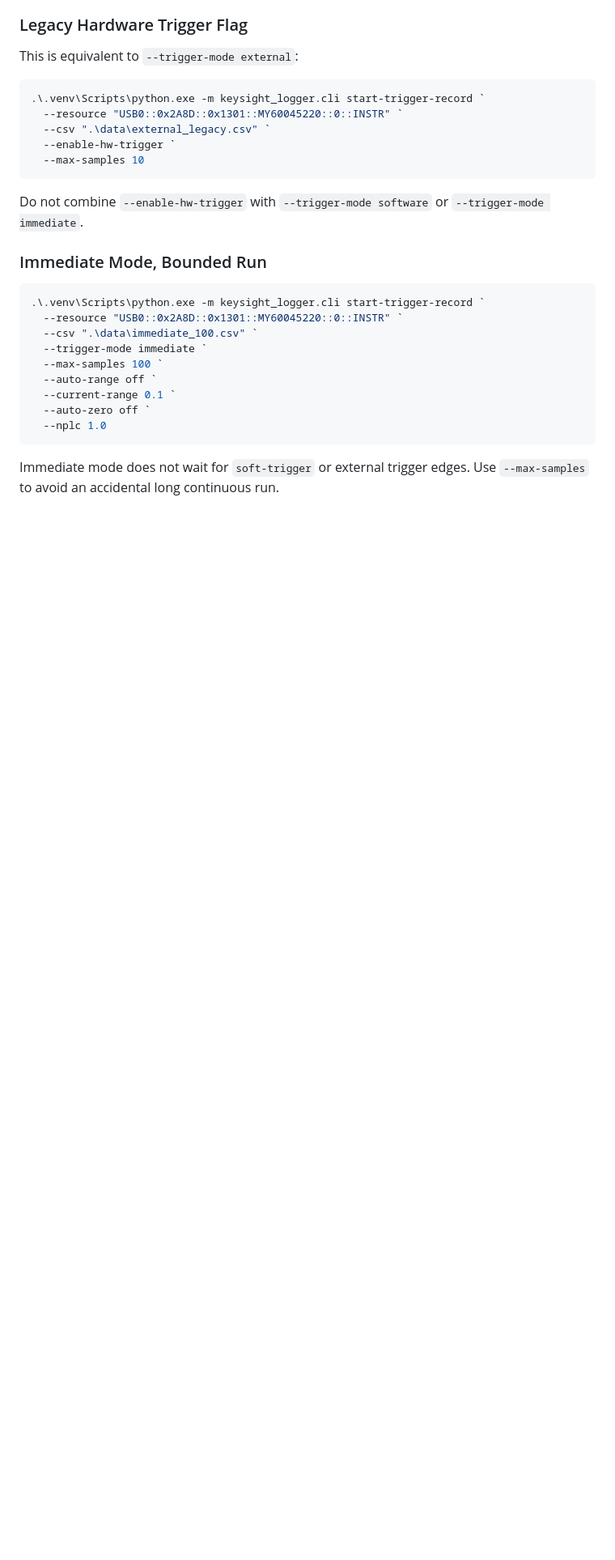
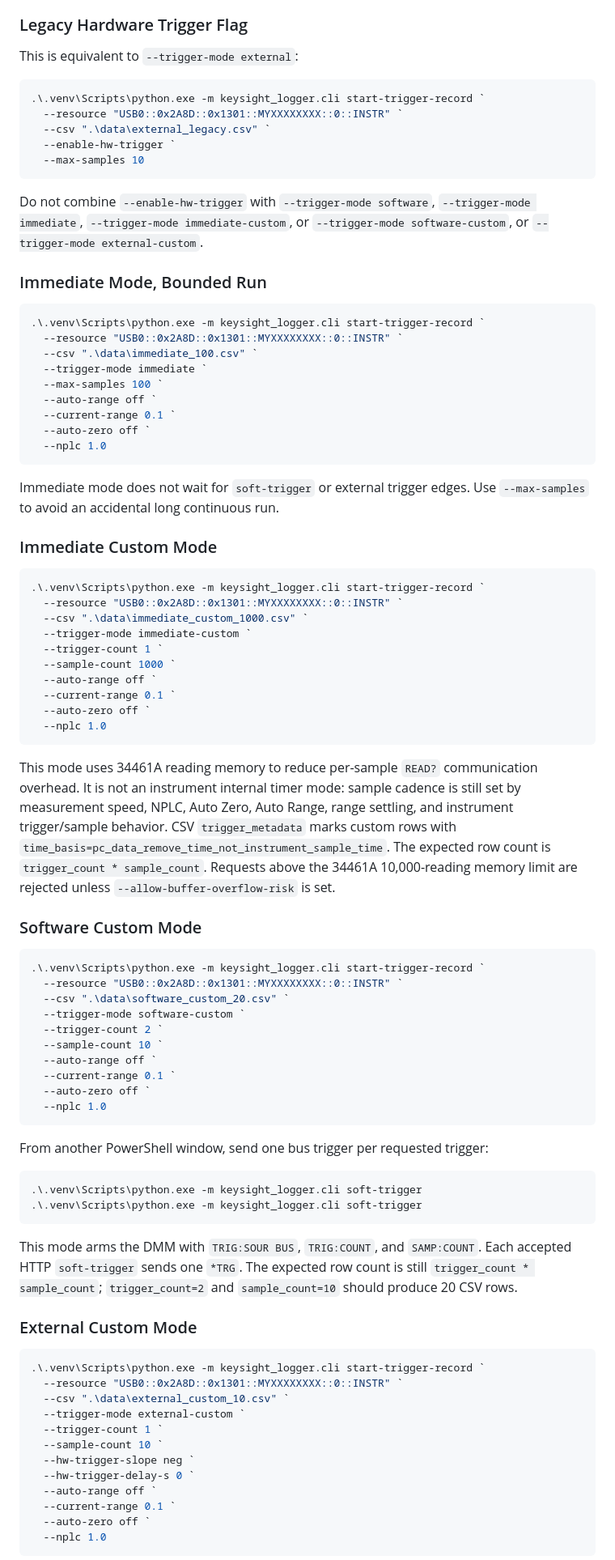
Before and after one commit to tom758258/meters-tool, a Markdown page: README.md, the part around one of its changes. Shown at 81% size. Drawn GitHub-style; blank space fills up the shorter version.

````diff
--- a/README.md
+++ b/README.md
@@ -228,20 +260,21 @@ This is equivalent to `--trigger-mode external`:
 
 ```powershell
 .\.venv\Scripts\python.exe -m keysight_logger.cli start-trigger-record `
-  --resource "USB0::0x2A8D::0x1301::MY60045220::0::INSTR" `
+  --resource "USB0::0x2A8D::0x1301::MYXXXXXXXX::0::INSTR" `
   --csv ".\data\external_legacy.csv" `
   --enable-hw-trigger `
   --max-samples 10
 ```
 
-Do not combine `--enable-hw-trigger` with `--trigger-mode software` or
-`--trigger-mode immediate`.
+Do not combine `--enable-hw-trigger` with `--trigger-mode software`,
+`--trigger-mode immediate`, `--trigger-mode immediate-custom`, or
+`--trigger-mode software-custom`, or `--trigger-mode external-custom`.
 
 ### Immediate Mode, Bounded Run
 
 ```powershell
 .\.venv\Scripts\python.exe -m keysight_logger.cli start-trigger-record `
-  --resource "USB0::0x2A8D::0x1301::MY60045220::0::INSTR" `
+  --resource "USB0::0x2A8D::0x1301::MYXXXXXXXX::0::INSTR" `
   --csv ".\data\immediate_100.csv" `
   --trigger-mode immediate `
   --max-samples 100 `
@@ -254,3 +287,71 @@ Do not combine `--enable-hw-trigger` with `--trigger-mode software` or
 Immediate mode does not wait for `soft-trigger` or external trigger edges. Use
 `--max-samples` to avoid an accidental long continuous run.
 
+### Immediate Custom Mode
+
+```powershell
+.\.venv\Scripts\python.exe -m keysight_logger.cli start-trigger-record `
+  --resource "USB0::0x2A8D::0x1301::MYXXXXXXXX::0::INSTR" `
+  --csv ".\data\immediate_custom_1000.csv" `
+  --trigger-mode immediate-custom `
+  --trigger-count 1 `
+  --sample-count 1000 `
+  --auto-range off `
+  --current-range 0.1 `
+  --auto-zero off `
+  --nplc 1.0
+```
+
+This mode uses 34461A reading memory to reduce per-sample `READ?` communication
+overhead. It is not an instrument internal timer mode: sample cadence is still
+set by measurement speed, NPLC, Auto Zero, Auto Range, range settling, and
+instrument trigger/sample behavior. CSV `trigger_metadata` marks custom rows
+with `time_basis=pc_data_remove_time_not_instrument_sample_time`.
+The expected row count is `trigger_count * sample_count`. Requests above the
+34461A 10,000-reading memory limit are rejected unless
+`--allow-buffer-overflow-risk` is set.
+
+### Software Custom Mode
+
+```powershell
+.\.venv\Scripts\python.exe -m keysight_logger.cli start-trigger-record `
+  --resource "USB0::0x2A8D::0x1301::MYXXXXXXXX::0::INSTR" `
+  --csv ".\data\software_custom_20.csv" `
+  --trigger-mode software-custom `
+  --trigger-count 2 `
+  --sample-count 10 `
+  --auto-range off `
+  --current-range 0.1 `
+  --auto-zero off `
+  --nplc 1.0
+```
+
+From another PowerShell window, send one bus trigger per requested trigger:
+
+```powershell
+.\.venv\Scripts\python.exe -m keysight_logger.cli soft-trigger
+.\.venv\Scripts\python.exe -m keysight_logger.cli soft-trigger
+```
+
+This mode arms the DMM with `TRIG:SOUR BUS`, `TRIG:COUNT`, and `SAMP:COUNT`.
+Each accepted HTTP `soft-trigger` sends one `*TRG`. The expected row count is
+still `trigger_count * sample_count`; `trigger_count=2` and `sample_count=10`
+should produce 20 CSV rows.
+
+### External Custom Mode
+
+```powershell
+.\.venv\Scripts\python.exe -m keysight_logger.cli start-trigger-record `
+  --resource "USB0::0x2A8D::0x1301::MYXXXXXXXX::0::INSTR" `
+  --csv ".\data\external_custom_10.csv" `
+  --trigger-mode external-custom `
+  --trigger-count 1 `
+  --sample-count 10 `
+  --hw-trigger-slope neg `
+  --hw-trigger-delay-s 0 `
+  --auto-range off `
+  --current-range 0.1 `
+  --auto-zero off `
+  --nplc 1.0
+```
+
````
Also changed, not shown: other parts of README.md (+52 -13 lines).
